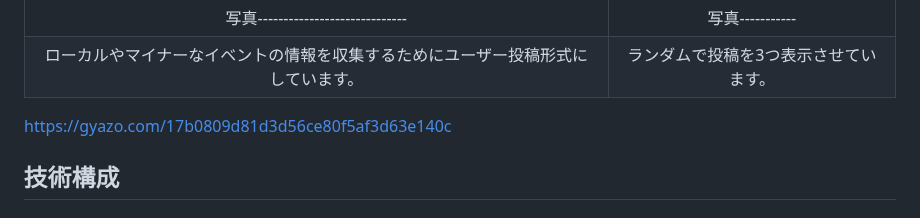
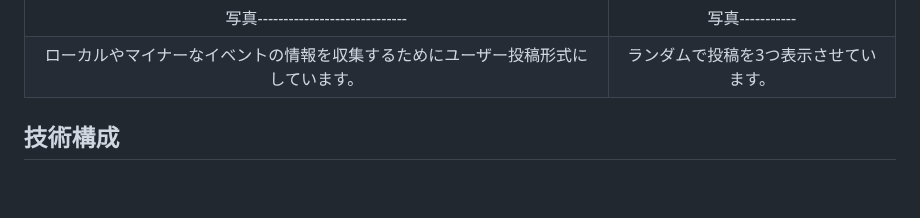
Before and after one commit to johnny23ryo/kodora-Co-Driver-, a Markdown page: README.md, the part around the change. Rendered like a GitHub page; blank space fills up the shorter version.

```diff
--- a/README.md
+++ b/README.md
@@ -57,7 +57,6 @@ X(旧:Twitter)でのシェア機能を追加し利用を促す。
 |ローカルやマイナーなイベントの情報を収集するためにユーザー投稿形式にしています。|ランダムで投稿を3つ表示させています。|
 
 
-https://gyazo.com/17b0809d81d3d56ce80f5af3d63e140c
 
 
 </br>
```
